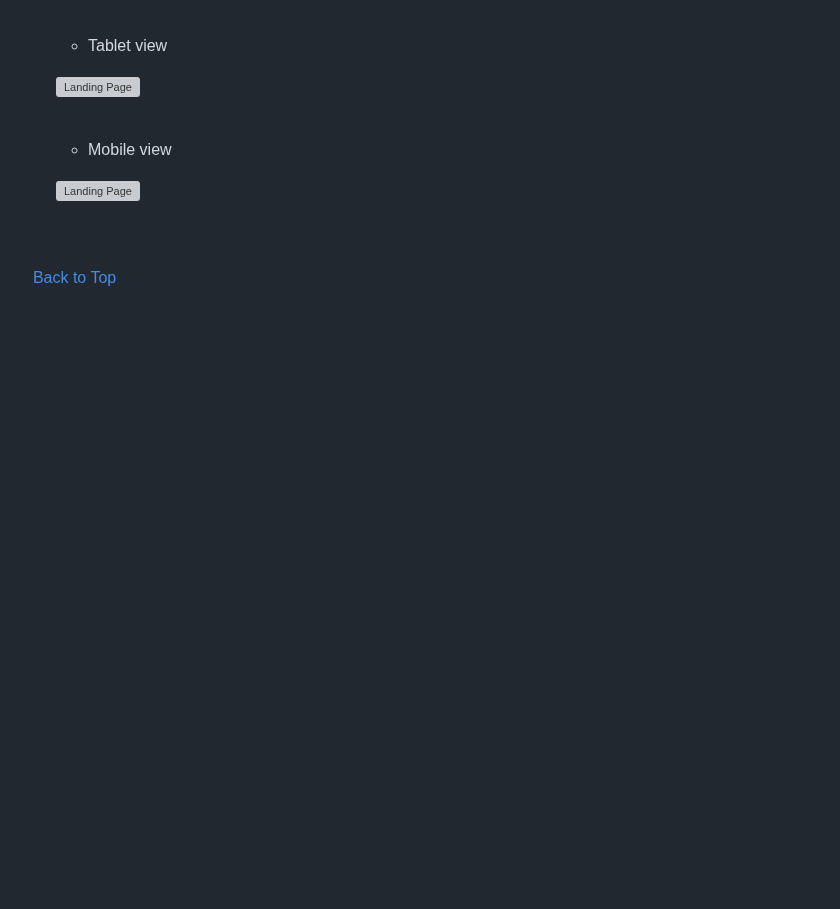
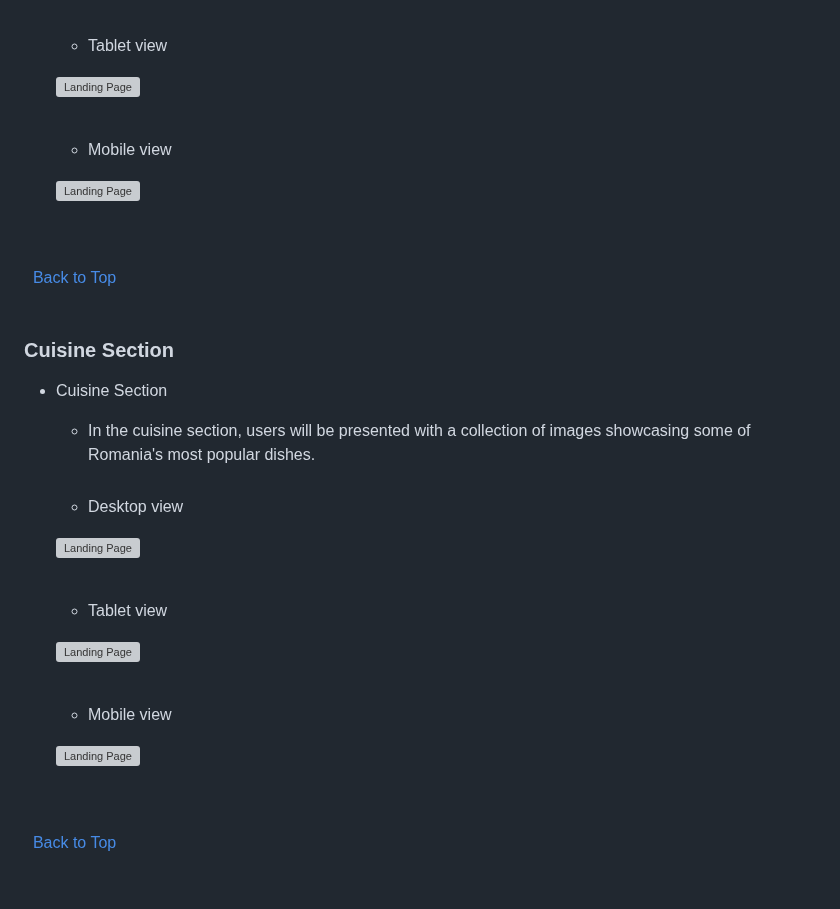
Before and after one commit to Code-Institute-Submissions/xttrust-explore-romania-, a Markdown page: README.md, the part around the change. Rendered like a GitHub page; blank space fills up the shorter version; grey boxes are pictures that could not be loaded.

```diff
--- a/README.md
+++ b/README.md
@@ -286,3 +286,30 @@ The navigation bar is fully responsive. Since the navbar is static it provides t
 [Back to Top](#table-of-contents)
 \
 &nbsp;
+
+### Cuisine Section
++ Cuisine Section
+    - In the cuisine section, users will be presented with a collection of images showcasing some of Romania's most popular dishes.
+    \
+    &nbsp;
+    - Desktop view
+
+    ![Landing Page](wireframes/cuisine-section-desktop.png)
+    \
+    &nbsp;
+    - Tablet view
+
+    ![Landing Page](wireframes/cuisine-section-tablet.png)
+    \
+    &nbsp;
+    - Mobile view
+
+    ![Landing Page](wireframes/cuisine-section-mobile.png)
+    \
+    &nbsp;
+
+\
+&nbsp;
+[Back to Top](#table-of-contents)
+\
+&nbsp;
```
